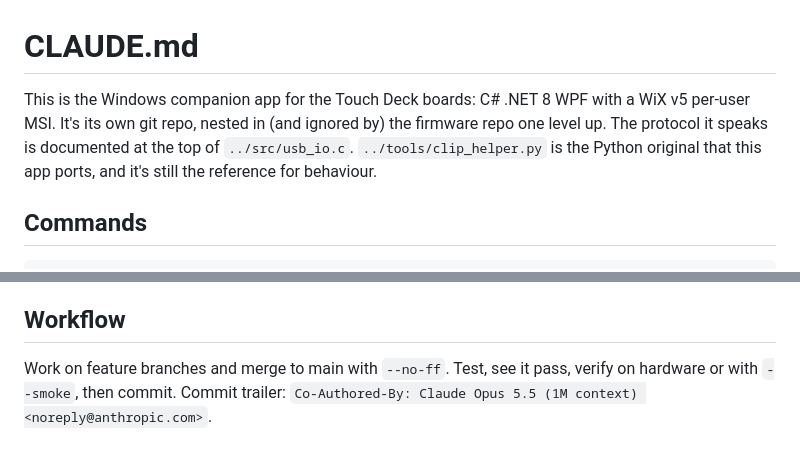
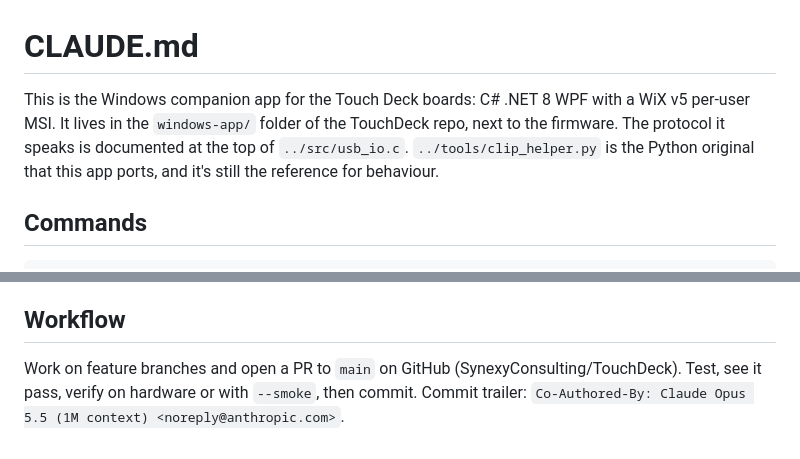
Before and after one commit to SynexyConsulting/TouchDeck, a Markdown page: windows-app/CLAUDE.md, 2 parts joined by grey strips. Drawn GitHub-style.

Commit message:
Docs: windows-app now lives in this repo; changes go through PRs
Co-Authored-By: Claude Opus 5.5 (1M context) <noreply@anthropic.com>

```diff
--- a/windows-app/CLAUDE.md
+++ b/windows-app/CLAUDE.md
@@ -1,6 +1,6 @@
 # CLAUDE.md
 
-This is the Windows companion app for the Touch Deck boards: C# .NET 8 WPF with a WiX v5 per-user MSI. It's its own git repo, nested in (and ignored by) the firmware repo one level up. The protocol it speaks is documented at the top of `../src/usb_io.c`. `../tools/clip_helper.py` is the Python original that this app ports, and it's still the reference for behaviour.
+This is the Windows companion app for the Touch Deck boards: C# .NET 8 WPF with a WiX v5 per-user MSI. It lives in the `windows-app/` folder of the TouchDeck repo, next to the firmware. The protocol it speaks is documented at the top of `../src/usb_io.c`. `../tools/clip_helper.py` is the Python original that this app ports, and it's still the reference for behaviour.
 
 ## Commands
 
@@ -37,4 +37,4 @@ src\TouchDeck.App\bin\Debug\net8.0-windows\TouchDeck.exe --smoke <dir>   # snaps
 
 ## Workflow
 
-Work on feature branches and merge to main with `--no-ff`. Test, see it pass, verify on hardware or with `--smoke`, then commit. Commit trailer: `Co-Authored-By: Claude Opus 5.5 (1M context) <noreply@anthropic.com>`.
+Work on feature branches and open a PR to `main` on GitHub (SynexyConsulting/TouchDeck). Test, see it pass, verify on hardware or with `--smoke`, then commit. Commit trailer: `Co-Authored-By: Claude Opus 5.5 (1M context) <noreply@anthropic.com>`.
```
Also changed, not shown: CLAUDE.md (+2 -2 lines).
